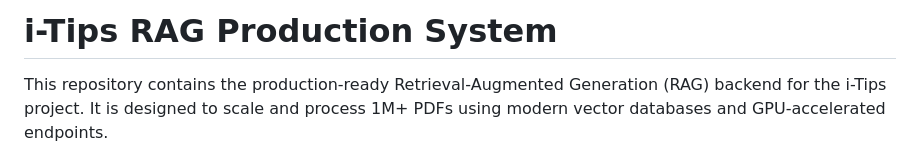
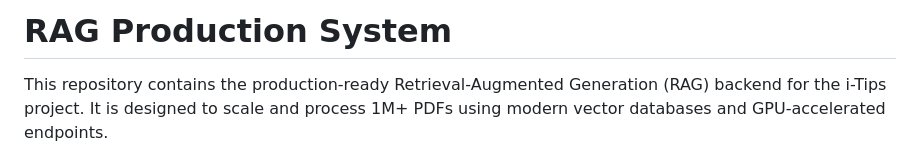
Before and after one commit to varunsrivastav1999/Retrieval-Augmented-Generation--RAG-, a Markdown page: README.md, the part around the change. GitHub-like rendering.

```diff
--- a/README.md
+++ b/README.md
@@ -1,4 +1,4 @@
-# i-Tips RAG Production System
+# RAG Production System
 
 This repository contains the production-ready Retrieval-Augmented Generation (RAG) backend for the i-Tips project. It is designed to scale and process 1M+ PDFs using modern vector databases and GPU-accelerated endpoints.
 
```
